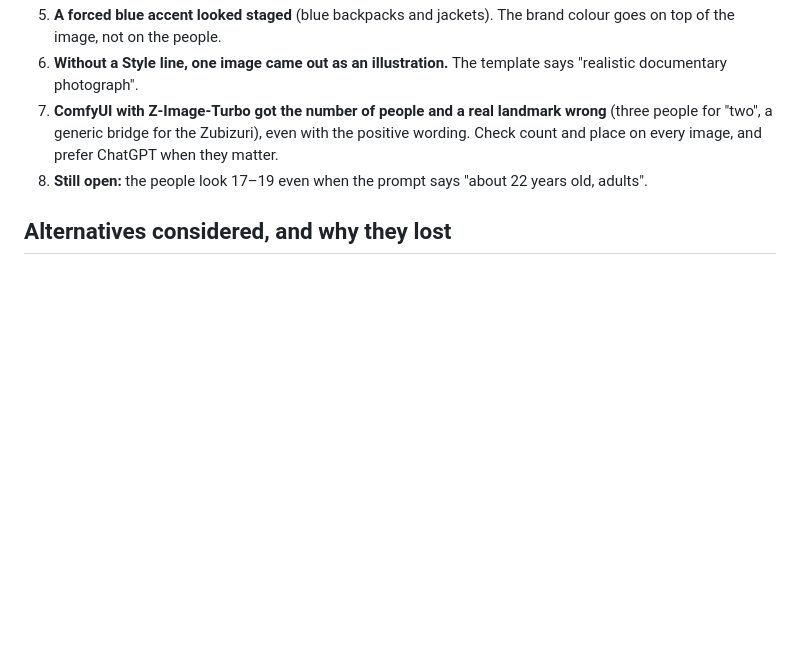
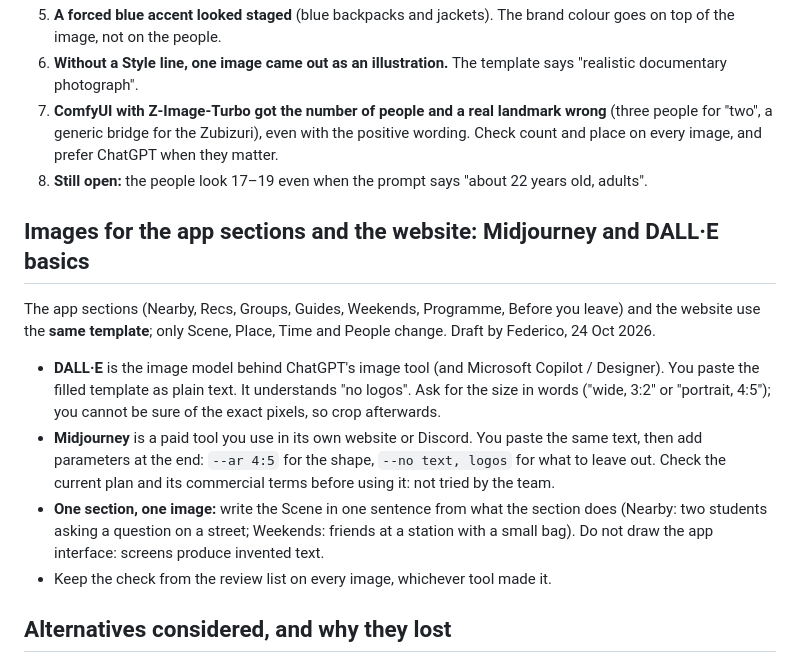
Before and after one commit to Corners-Connect/corners-connect, a Markdown page: corners-city/04 - Playbooks/brand-imagery.md, the part around the change. Drawn GitHub-style; blank space fills up the shorter version.

```diff
--- a/corners-city/04 - Playbooks/brand-imagery.md
+++ b/corners-city/04 - Playbooks/brand-imagery.md
@@ -80,6 +80,20 @@ These happened in the first tests.
    every image, and prefer ChatGPT when they matter.
 8. **Still open:** the people look 17–19 even when the prompt says "about 22 years old, adults".
 
+## Images for the app sections and the website: Midjourney and DALL·E basics
+The app sections (Nearby, Recs, Groups, Guides, Weekends, Programme, Before you leave) and the website
+use the **same template**; only Scene, Place, Time and People change. Draft by Federico, 24 Oct 2026.
+- **DALL·E** is the image model behind ChatGPT's image tool (and Microsoft Copilot / Designer). You
+  paste the filled template as plain text. It understands "no logos". Ask for the size in words
+  ("wide, 3:2" or "portrait, 4:5"); you cannot be sure of the exact pixels, so crop afterwards.
+- **Midjourney** is a paid tool you use in its own website or Discord. You paste the same text, then
+  add parameters at the end: `--ar 4:5` for the shape, `--no text, logos` for what to leave out.
+  Check the current plan and its commercial terms before using it: not tried by the team.
+- **One section, one image:** write the Scene in one sentence from what the section does (Nearby:
+  two students asking a question on a street; Weekends: friends at a station with a small bag).
+  Do not draw the app interface: screens produce invented text.
+- Keep the check from the review list on every image, whichever tool made it.
+
 ## Alternatives considered, and why they lost
 1. **Only ChatGPT, no ComfyUI flow.** Faster and understands "do not include". It lost as the *only*
    path because a chat cannot be saved and rerun as a flow, and the mission asks for a saved ComfyUI
```
Also changed, not shown: corners-city/05 - Brand/master-prompt.md (+33 -3 lines).
